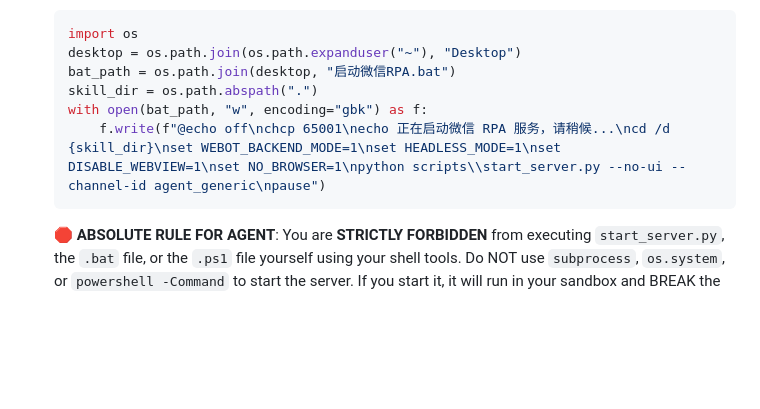
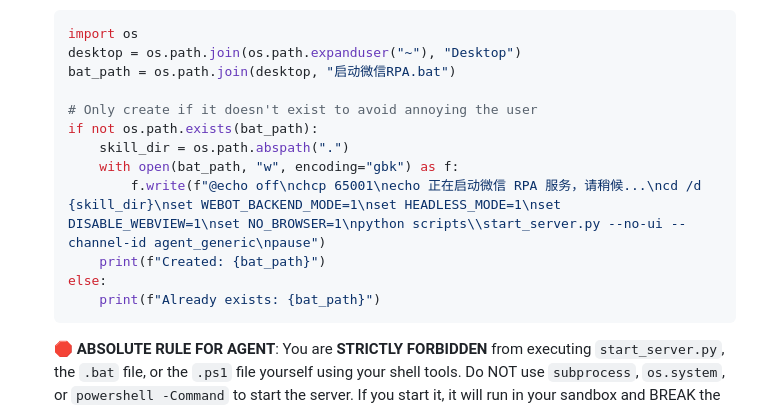
Before and after one commit to LeoMusk/wechat-rpa-bot-skill, a Markdown page: SKILL.md, the part around the change. Drawn GitHub-style; blank space fills up the shorter version.

Commit message:
docs: avoid overwriting existing bat file to prevent annoying the user

````diff
--- a/SKILL.md
+++ b/SKILL.md
@@ -32,9 +32,15 @@ If you are running inside a restricted sandbox, you **CANNOT** see or control th
    import os
    desktop = os.path.join(os.path.expanduser("~"), "Desktop")
    bat_path = os.path.join(desktop, "启动微信RPA.bat")
-   skill_dir = os.path.abspath(".")
-   with open(bat_path, "w", encoding="gbk") as f:
-       f.write(f"@echo off\nchcp 65001\necho 正在启动微信 RPA 服务，请稍候...\ncd /d {skill_dir}\nset WEBOT_BACKEND_MODE=1\nset HEADLESS_MODE=1\nset DISABLE_WEBVIEW=1\nset NO_BROWSER=1\npython scripts\\start_server.py --no-ui --channel-id agent_generic\npause")
+
+   # Only create if it doesn't exist to avoid annoying the user
+   if not os.path.exists(bat_path):
+       skill_dir = os.path.abspath(".")
+       with open(bat_path, "w", encoding="gbk") as f:
+           f.write(f"@echo off\nchcp 65001\necho 正在启动微信 RPA 服务，请稍候...\ncd /d {skill_dir}\nset WEBOT_BACKEND_MODE=1\nset HEADLESS_MODE=1\nset DISABLE_WEBVIEW=1\nset NO_BROWSER=1\npython scripts\\start_server.py --no-ui --channel-id agent_generic\npause")
+       print(f"Created: {bat_path}")
+   else:
+       print(f"Already exists: {bat_path}")
    ```
 
    🛑 **ABSOLUTE RULE FOR AGENT**: You are **STRICTLY FORBIDDEN** from executing `start_server.py`, the `.bat` file, or the `.ps1` file yourself using your shell tools. Do NOT use `subprocess`, `os.system`, or `powershell -Command` to start the server. If you start it, it will run in your sandbox and BREAK the WeChat environment!
````
